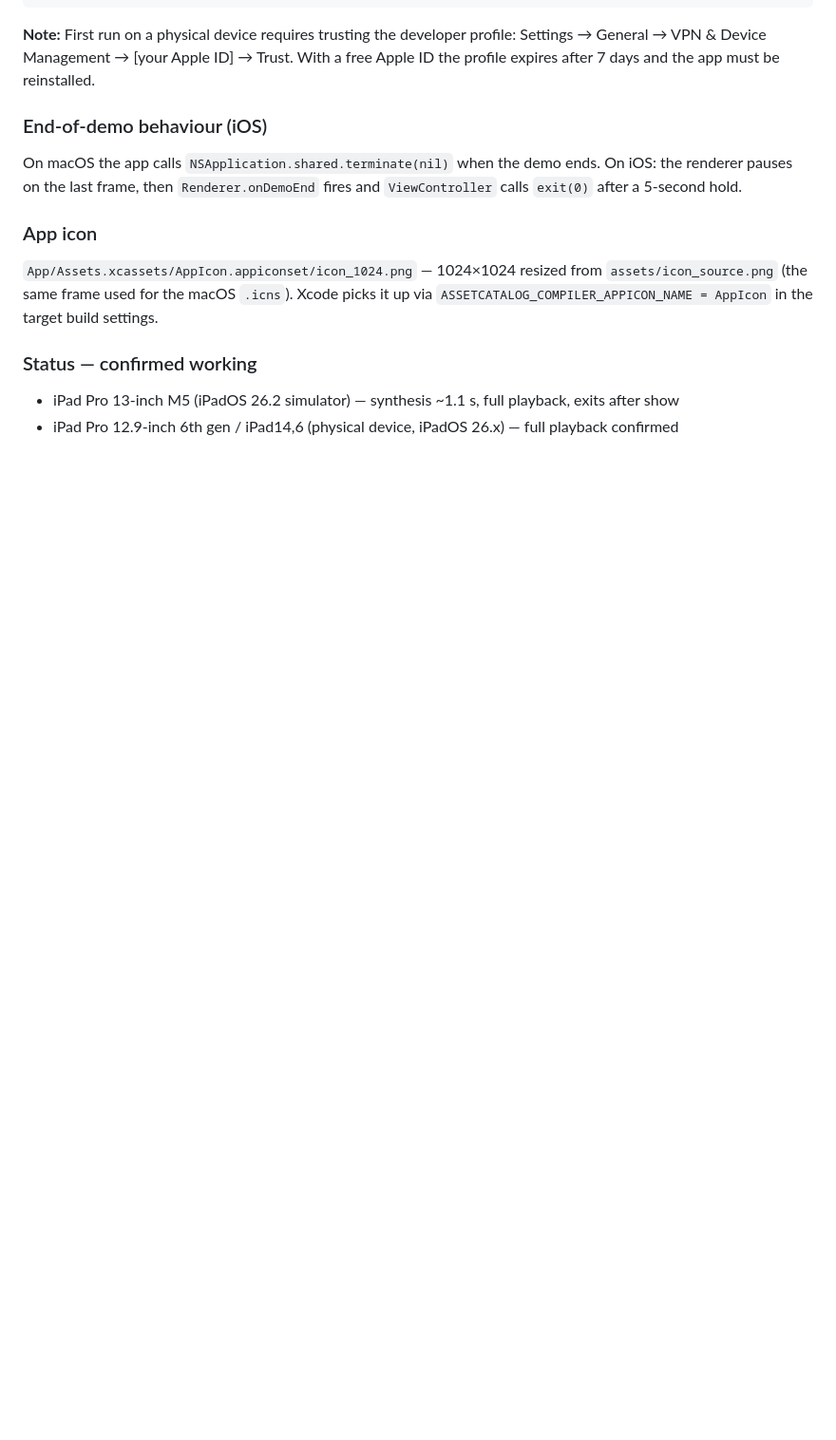
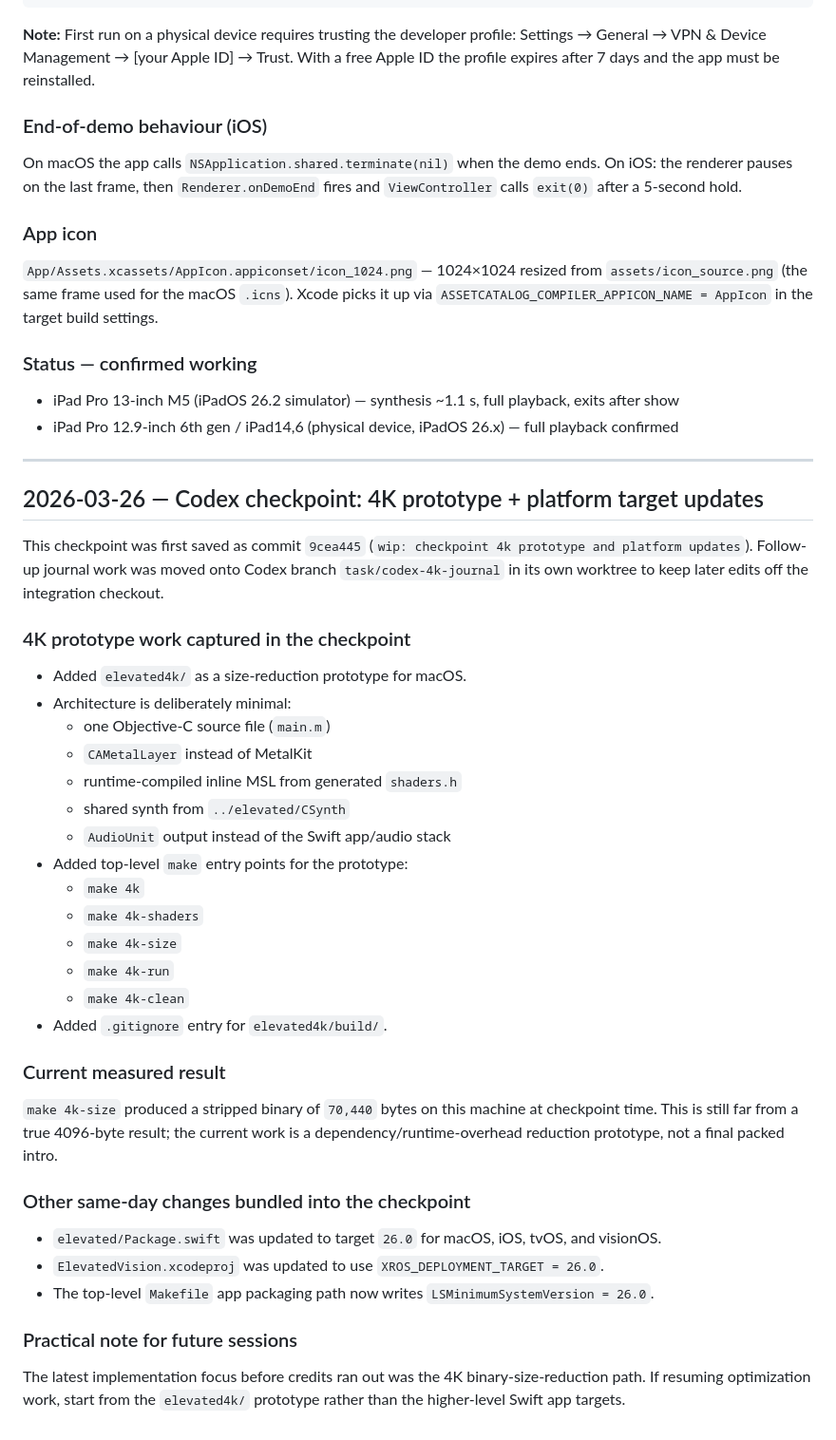
Before and after one commit to thoroncode/elevated, a Markdown page: JOURNAL.md, the part around the change. Shown at 95% size. Rendered like a GitHub page; blank space fills up the shorter version.

Commit message:
docs: record codex 4k checkpoint in journal

```diff
--- a/JOURNAL.md
+++ b/JOURNAL.md
@@ -579,3 +579,43 @@ build settings.
 
 - iPad Pro 13-inch M5 (iPadOS 26.2 simulator) — synthesis ~1.1 s, full playback, exits after show
 - iPad Pro 12.9-inch 6th gen / iPad14,6 (physical device, iPadOS 26.x) — full playback confirmed
+
+---
+
+## 2026-03-26 — Codex checkpoint: 4K prototype + platform target updates
+
+This checkpoint was first saved as commit `9cea445` (`wip: checkpoint 4k prototype and platform updates`).
+Follow-up journal work was moved onto Codex branch `task/codex-4k-journal` in its own worktree to keep later edits off the integration checkout.
+
+### 4K prototype work captured in the checkpoint
+
+- Added `elevated4k/` as a size-reduction prototype for macOS.
+- Architecture is deliberately minimal:
+  - one Objective-C source file (`main.m`)
+  - `CAMetalLayer` instead of MetalKit
+  - runtime-compiled inline MSL from generated `shaders.h`
+  - shared synth from `../elevated/CSynth`
+  - `AudioUnit` output instead of the Swift app/audio stack
+- Added top-level `make` entry points for the prototype:
+  - `make 4k`
+  - `make 4k-shaders`
+  - `make 4k-size`
+  - `make 4k-run`
+  - `make 4k-clean`
+- Added `.gitignore` entry for `elevated4k/build/`.
+
+### Current measured result
+
+`make 4k-size` produced a stripped binary of `70,440` bytes on this machine at checkpoint time.
+This is still far from a true 4096-byte result; the current work is a dependency/runtime-overhead reduction prototype, not a final packed intro.
+
+### Other same-day changes bundled into the checkpoint
+
+- `elevated/Package.swift` was updated to target `26.0` for macOS, iOS, tvOS, and visionOS.
+- `ElevatedVision.xcodeproj` was updated to use `XROS_DEPLOYMENT_TARGET = 26.0`.
+- The top-level `Makefile` app packaging path now writes `LSMinimumSystemVersion = 26.0`.
+
+### Practical note for future sessions
+
+The latest implementation focus before credits ran out was the 4K binary-size-reduction path.
+If resuming optimization work, start from the `elevated4k/` prototype rather than the higher-level Swift app targets.
```
